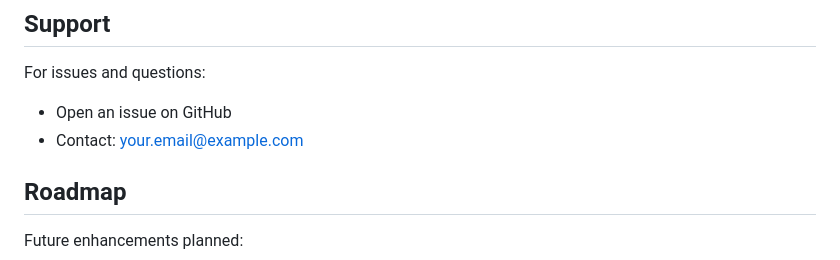
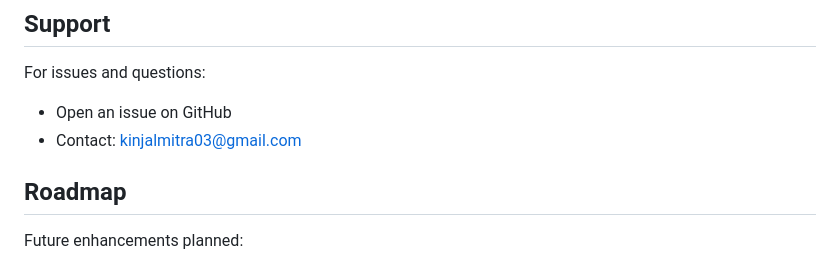
Before and after one commit to kinjal-mitra/Text_to_SQL, a Markdown page: README.md, the part around the change. GitHub-like rendering.

```diff
--- a/README.md
+++ b/README.md
@@ -302,7 +302,7 @@ This project is licensed under the MIT License - see the LICENSE file for detail
 
 For issues and questions:
 - Open an issue on GitHub
-- Contact: your.email@example.com
+- Contact: kinjalmitra03@gmail.com
 
 ## Roadmap
 
```
